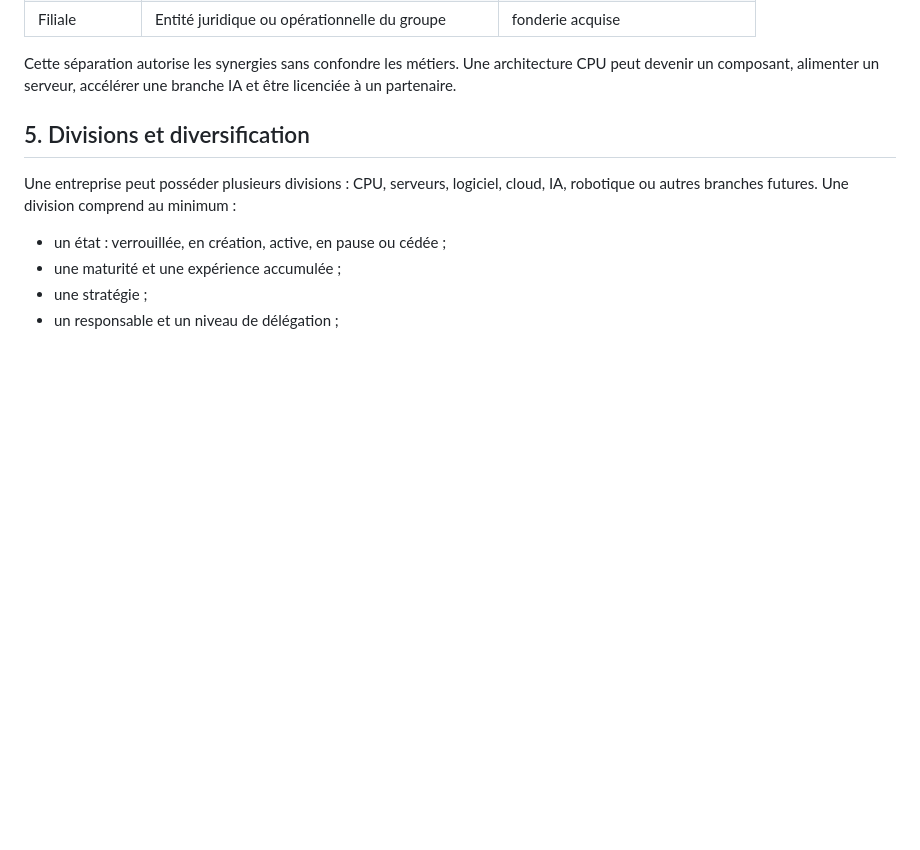
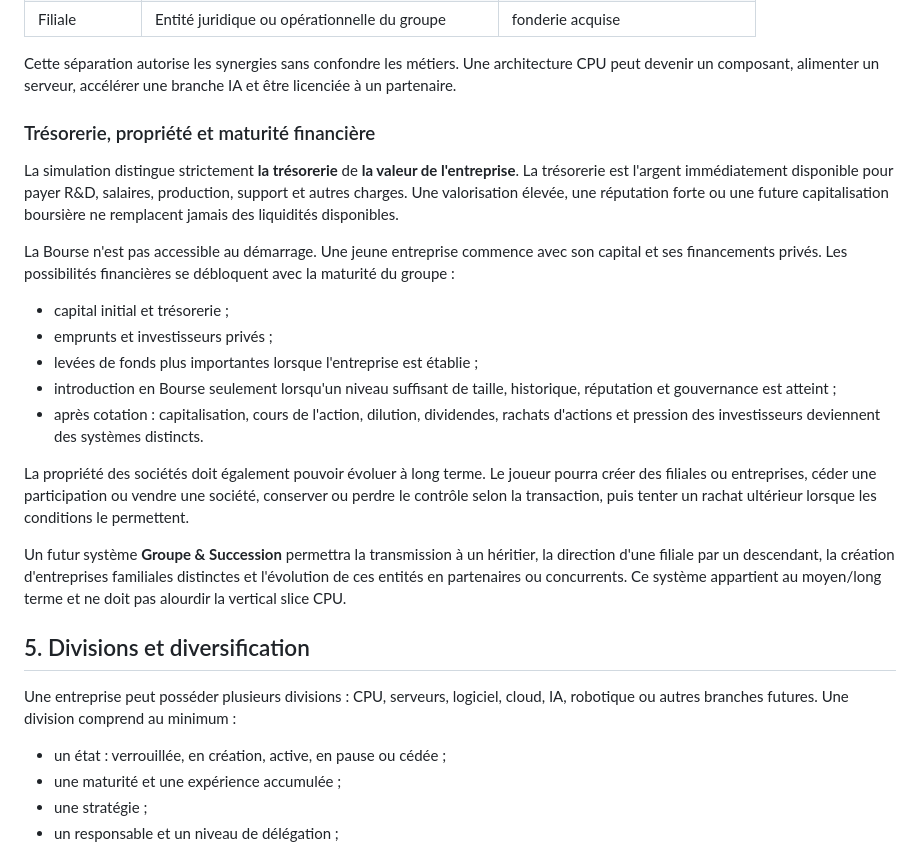
Before and after one commit to vadorus/addonhardwaregame2d, a Markdown page: docs/DESIGN_BIBLE.md, the part around the change. Drawn GitHub-style; blank space fills up the shorter version.

Commit message:
Design: separate cash, stock market and future succession

```diff
--- a/docs/DESIGN_BIBLE.md
+++ b/docs/DESIGN_BIBLE.md
@@ -48,6 +48,22 @@ Le moteur doit distinguer les objets suivants :
 | Filiale | Entité juridique ou opérationnelle du groupe | fonderie acquise |
 
 Cette séparation autorise les synergies sans confondre les métiers. Une architecture CPU peut devenir un composant, alimenter un serveur, accélérer une branche IA et être licenciée à un partenaire.
+
+### Trésorerie, propriété et maturité financière
+
+La simulation distingue strictement **la trésorerie** de **la valeur de l'entreprise**. La trésorerie est l'argent immédiatement disponible pour payer R&D, salaires, production, support et autres charges. Une valorisation élevée, une réputation forte ou une future capitalisation boursière ne remplacent jamais des liquidités disponibles.
+
+La Bourse n'est pas accessible au démarrage. Une jeune entreprise commence avec son capital et ses financements privés. Les possibilités financières se débloquent avec la maturité du groupe :
+
+- capital initial et trésorerie ;
+- emprunts et investisseurs privés ;
+- levées de fonds plus importantes lorsque l'entreprise est établie ;
+- introduction en Bourse seulement lorsqu'un niveau suffisant de taille, historique, réputation et gouvernance est atteint ;
+- après cotation : capitalisation, cours de l'action, dilution, dividendes, rachats d'actions et pression des investisseurs deviennent des systèmes distincts.
+
+La propriété des sociétés doit également pouvoir évoluer à long terme. Le joueur pourra créer des filiales ou entreprises, céder une participation ou vendre une société, conserver ou perdre le contrôle selon la transaction, puis tenter un rachat ultérieur lorsque les conditions le permettent.
+
+Un futur système **Groupe & Succession** permettra la transmission à un héritier, la direction d'une filiale par un descendant, la création d'entreprises familiales distinctes et l'évolution de ces entités en partenaires ou concurrents. Ce système appartient au moyen/long terme et ne doit pas alourdir la vertical slice CPU.
 
 ## 5. Divisions et diversification
 
```
